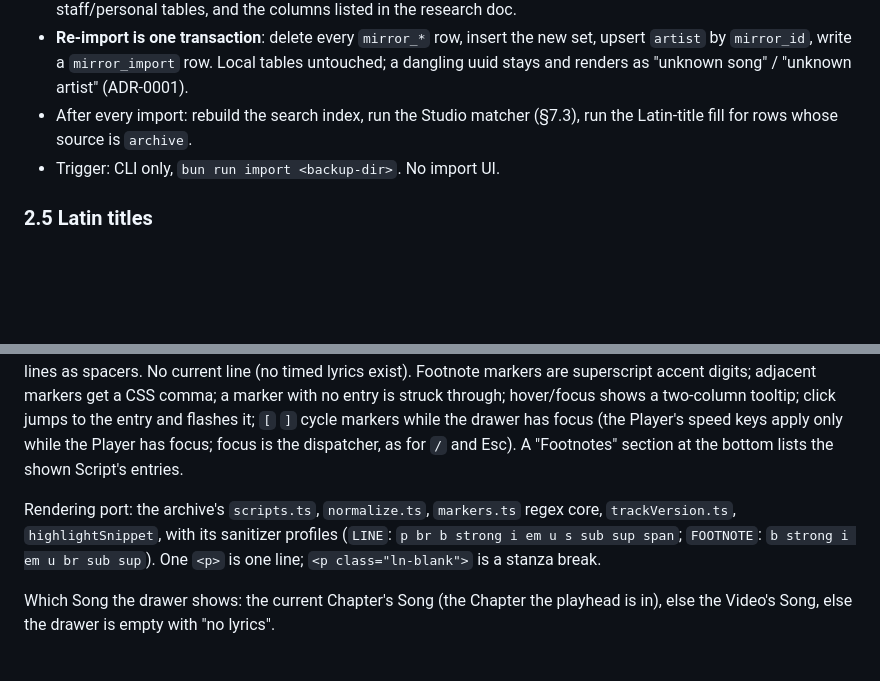
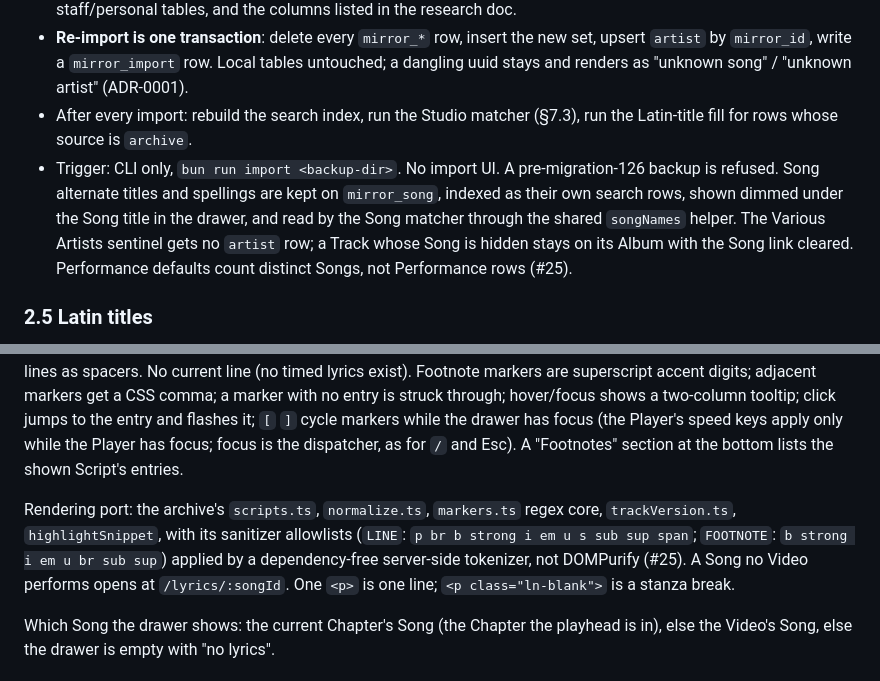
Before and after one commit to IncoherentThoughts/TuvaVideos, a Markdown page: docs/spec.md, 2 parts joined by grey strips. Rendered like a GitHub page; blank space fills up the shorter version.

Commit message:
Spec: record the #25 import, alternates and sanitizer decisions
Co-Authored-By: Claude Fable 5.1 <noreply@anthropic.com>

```diff
--- a/docs/spec.md
+++ b/docs/spec.md
@@ -76,7 +76,7 @@ Decided in #13 ([data-model.md](data-model.md)). The DDL there is normative.
 - Imported: songs (not hidden), song_lyrics, artists, albums, album_artists, album_tracks, album_track_artists, song_performances. Dropped: hidden songs and their rows, composers, bands, tags, history, profiles, staff/personal tables, and the columns listed in the research doc.
 - **Re-import is one transaction**: delete every `mirror_*` row, insert the new set, upsert `artist` by `mirror_id`, write a `mirror_import` row. Local tables untouched; a dangling uuid stays and renders as "unknown song" / "unknown artist" (ADR-0001).
 - After every import: rebuild the search index, run the Studio matcher (§7.3), run the Latin-title fill for rows whose source is `archive`.
-- Trigger: CLI only, `bun run import <backup-dir>`. No import UI.
+- Trigger: CLI only, `bun run import <backup-dir>`. No import UI. A pre-migration-126 backup is refused. Song alternate titles and spellings are kept on `mirror_song`, indexed as their own search rows, shown dimmed under the Song title in the drawer, and read by the Song matcher through the shared `songNames` helper. The Various Artists sentinel gets no `artist` row; a Track whose Song is hidden stays on its Album with the Song link cleared. Performance defaults count distinct Songs, not Performance rows (#25).
 
 ### 2.5 Latin titles
 
@@ -216,7 +216,7 @@ Its own screen. Big Player (§4) with chapter ticks; title; row of availability
 
 Closable right drawer, variant "Reader" (#12). Header: Song title with English title dimmed; a Script segmented control (Cyrillic / Latin / English) showing one Script at a time, disabled when the Version lacks it, choice clamped to a Script the Version has. When the Song has several Versions, a row of pills; the Chapter's Version badged "· this chapter"; opens on the Chapter's Version else the first in display order. Numbered lines continuous across stanzas with blank lines as spacers. No current line (no timed lyrics exist). Footnote markers are superscript accent digits; adjacent markers get a CSS comma; a marker with no entry is struck through; hover/focus shows a two-column tooltip; click jumps to the entry and flashes it; `[` `]` cycle markers while the drawer has focus (the Player's speed keys apply only while the Player has focus; focus is the dispatcher, as for `/` and Esc). A "Footnotes" section at the bottom lists the shown Script's entries.
 
-Rendering port: the archive's `scripts.ts`, `normalize.ts`, `markers.ts` regex core, `trackVersion.ts`, `highlightSnippet`, with its sanitizer profiles (`LINE`: `p br b strong i em u s sub sup span`; `FOOTNOTE`: `b strong i em u br sub sup`). One `<p>` is one line; `<p class="ln-blank">` is a stanza break.
+Rendering port: the archive's `scripts.ts`, `normalize.ts`, `markers.ts` regex core, `trackVersion.ts`, `highlightSnippet`, with its sanitizer allowlists (`LINE`: `p br b strong i em u s sub sup span`; `FOOTNOTE`: `b strong i em u br sub sup`) applied by a dependency-free server-side tokenizer, not DOMPurify (#25). A Song no Video performs opens at `/lyrics/:songId`. One `<p>` is one line; `<p class="ln-blank">` is a stanza break.
 
 Which Song the drawer shows: the current Chapter's Song (the Chapter the playhead is in), else the Video's Song, else the drawer is empty with "no lyrics".
 
```
